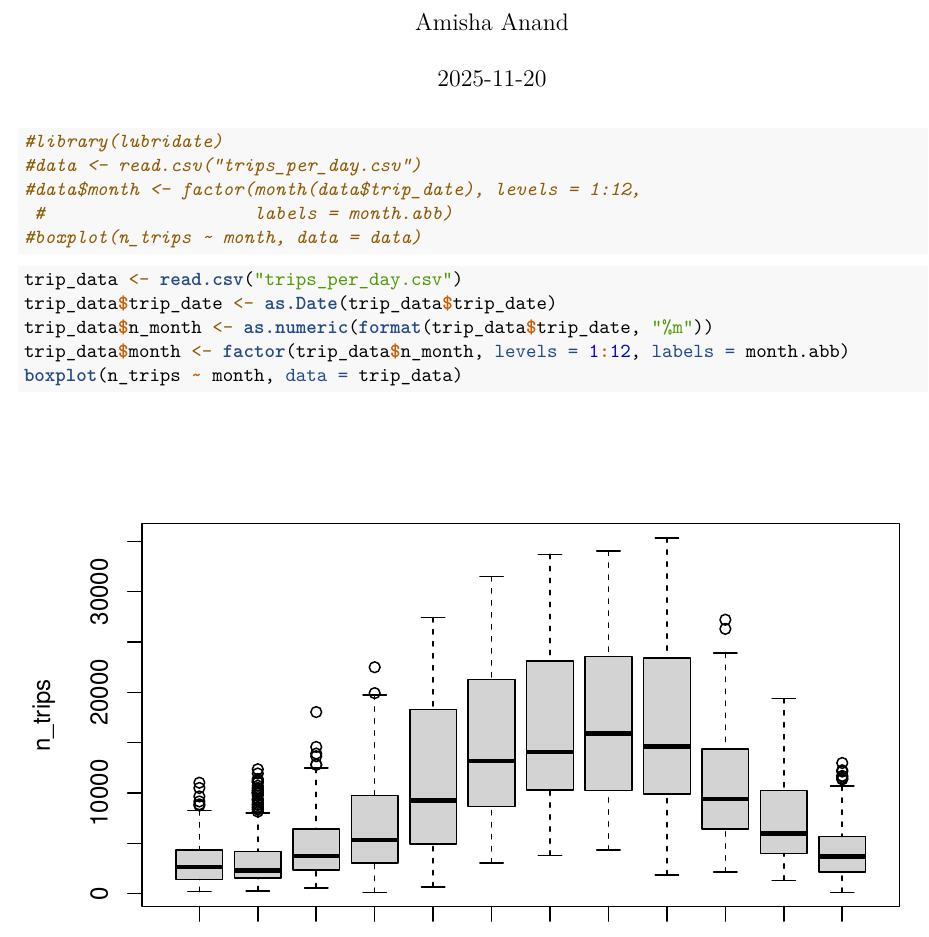
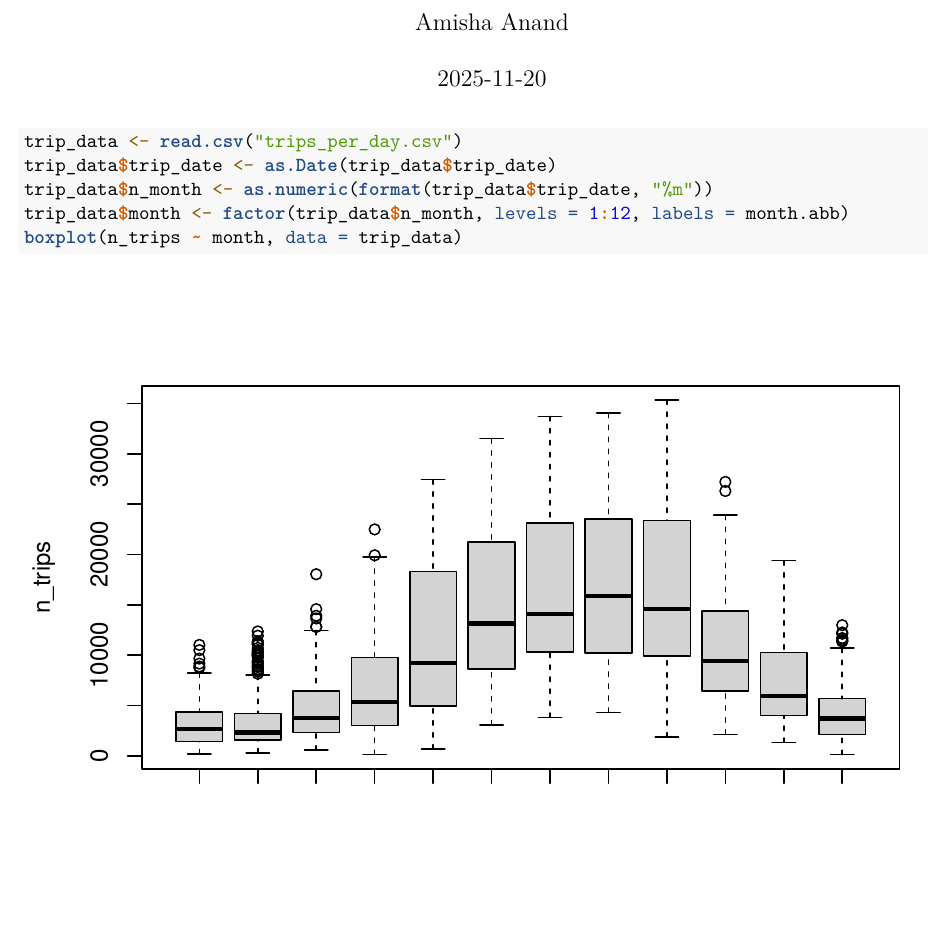
Before and after one commit to TanayKashyap/Forecasting-Urban-Mobility-Time-Series-Analysis-of-Toronto-Bike-Share-Ridership-2017-2024-, an R Markdown document (amisha_work.Rmd): part of the page, cut so that both start at the same text, the shorter picture padded with empty space. Rendered offline with R 4.5, knitr and Pandoc, then LaTeX, with nearby package versions.

Commit message:
deleting unecessary

````diff
--- a/amisha_work.Rmd
+++ b/amisha_work.Rmd
@@ -9,13 +9,6 @@ output: pdf_document
 knitr::opts_chunk$set(echo = TRUE)
 ```
 
-```{r}
-#library(lubridate)
-#data <- read.csv("trips_per_day.csv")
-#data$month <- factor(month(data$trip_date), levels = 1:12,
- #                    labels = month.abb)
-#boxplot(n_trips ~ month, data = data)
-```
 
 ```{r}
 trip_data <- read.csv("trips_per_day.csv")
````
